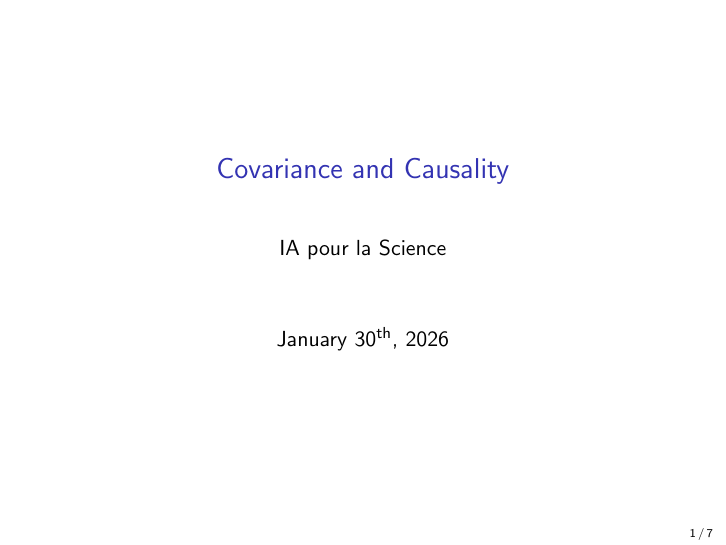
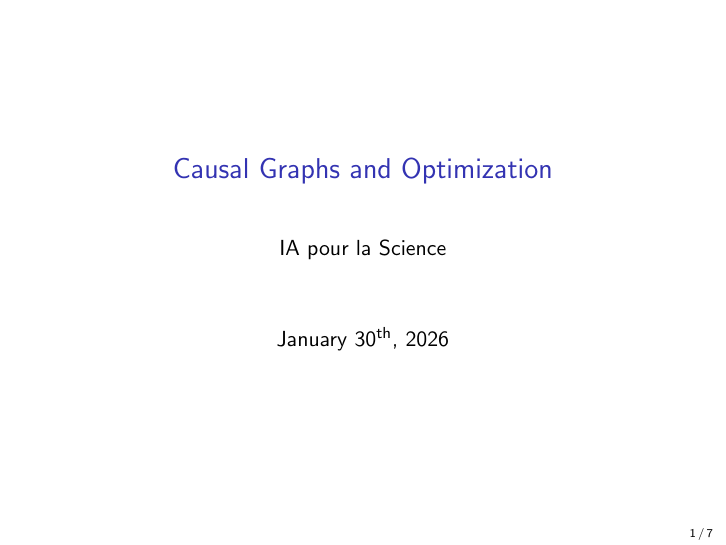
Before and after one commit to vadim-vic/Causal-Inference, LaTeX slides (slides/intro_CovW.tex): page 1 of 7. Compiled offline with pdfLaTeX.

Commit message:
sandbox code

```diff
--- a/slides/intro_CovW.tex
+++ b/slides/intro_CovW.tex
@@ -8,7 +8,7 @@
 %\usepackage{longtable}
 %\usepackage{multirow}
 
-\title{Covariance and Causality}
+\title{Causal Graphs and Optimization}
 \author{IA pour la Science}
 \date{January $30^\text{th}$, 2026}
 
```
